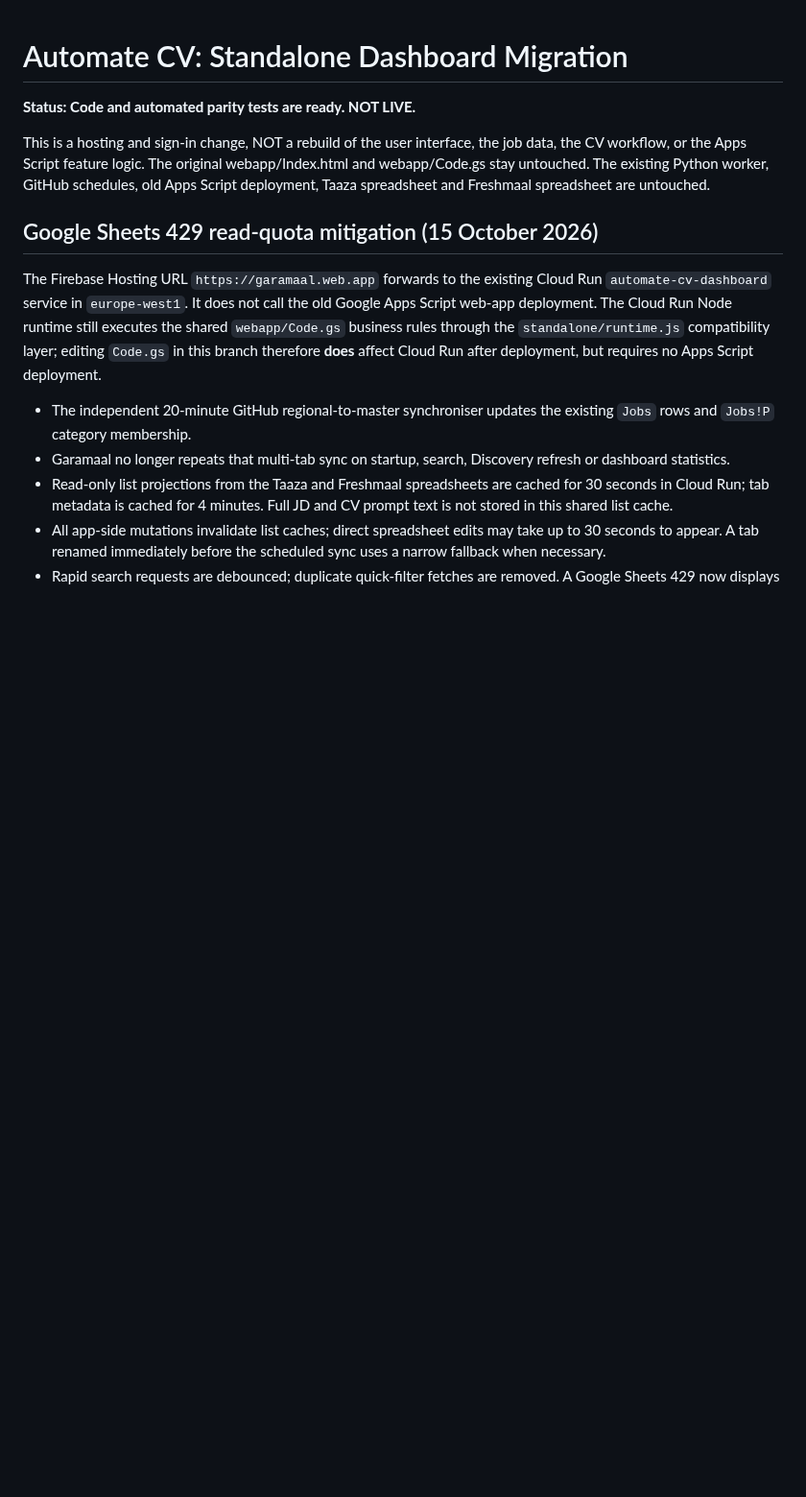
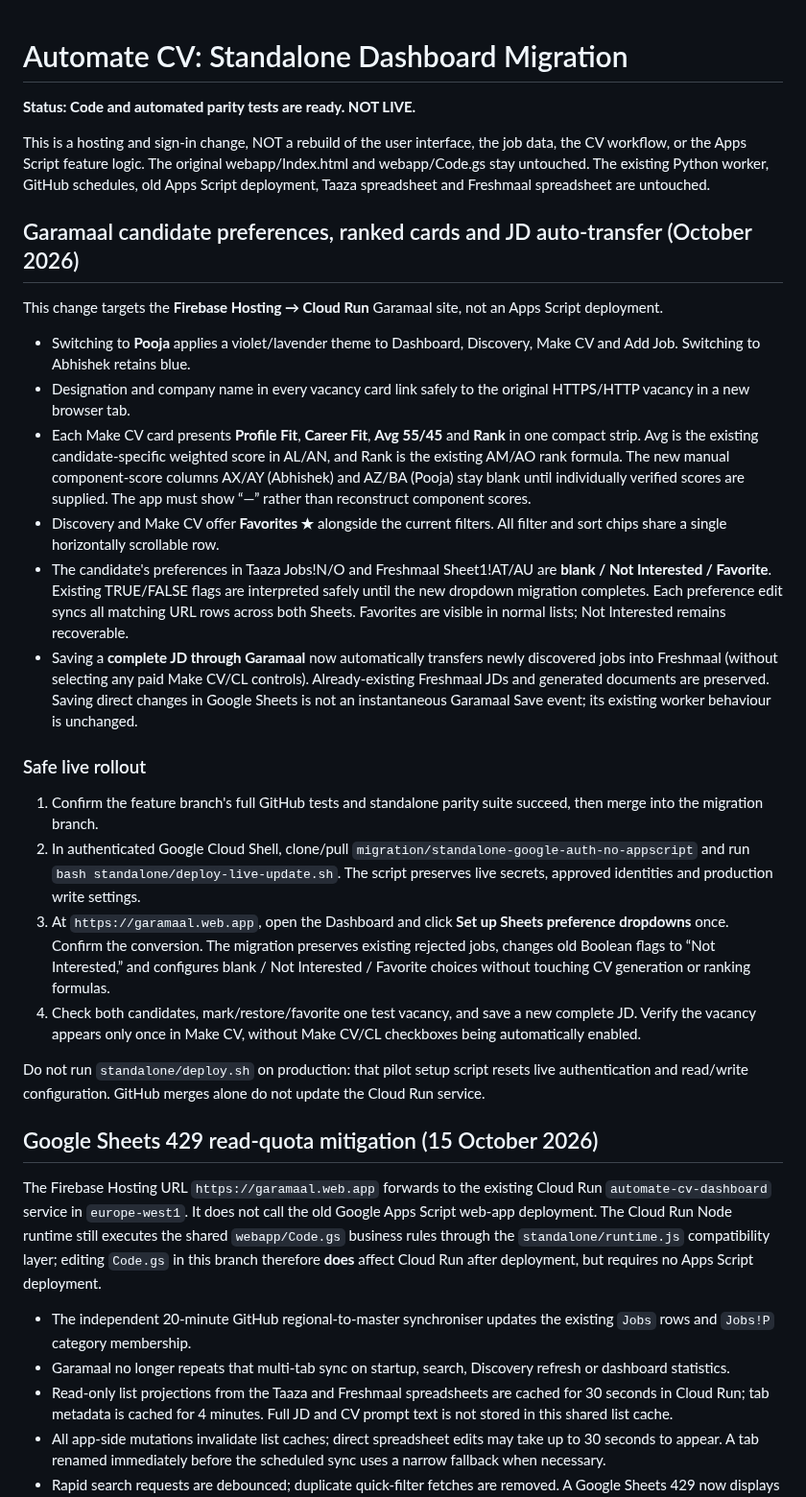
Before and after one commit to abhisheknair607-ux/automate_cv, a Markdown page: standalone/README.md, the part around the change. Shown at 96% size. GitHub-like rendering; blank space fills up the shorter version.

Commit message:
Document safe rollout of Garamaal Favorites, violet theme and JD auto-transfer

```diff
--- a/standalone/README.md
+++ b/standalone/README.md
@@ -7,6 +7,56 @@ the job data, the CV workflow, or the Apps Script feature logic.
 The original webapp/Index.html and webapp/Code.gs stay untouched.
 The existing Python worker, GitHub schedules, old Apps Script deployment,
 Taaza spreadsheet and Freshmaal spreadsheet are untouched.
+
+## Garamaal candidate preferences, ranked cards and JD auto-transfer (October 2026)
+
+This change targets the **Firebase Hosting → Cloud Run** Garamaal site,
+not an Apps Script deployment.
+
+- Switching to **Pooja** applies a violet/lavender theme to Dashboard,
+  Discovery, Make CV and Add Job. Switching to Abhishek retains blue.
+- Designation and company name in every vacancy card link safely to the
+  original HTTPS/HTTP vacancy in a new browser tab.
+- Each Make CV card presents **Profile Fit**, **Career Fit**, **Avg 55/45**
+  and **Rank** in one compact strip. Avg is the existing candidate-specific
+  weighted score in AL/AN, and Rank is the existing AM/AO rank formula.
+  The new manual component-score columns AX/AY (Abhishek) and AZ/BA
+  (Pooja) stay blank until individually verified scores are supplied.
+  The app must show “—” rather than reconstruct component scores.
+- Discovery and Make CV offer **Favorites ★** alongside the current filters.
+  All filter and sort chips share a single horizontally scrollable row.
+- The candidate's preferences in Taaza Jobs!N/O and Freshmaal Sheet1!AT/AU
+  are **blank / Not Interested / Favorite**. Existing TRUE/FALSE flags
+  are interpreted safely until the new dropdown migration completes.
+  Each preference edit syncs all matching URL rows across both Sheets.
+  Favorites are visible in normal lists; Not Interested remains recoverable.
+- Saving a **complete JD through Garamaal** now automatically transfers
+  newly discovered jobs into Freshmaal (without selecting any paid
+  Make CV/CL controls). Already-existing Freshmaal JDs and generated
+  documents are preserved. Saving direct changes in Google Sheets is not
+  an instantaneous Garamaal Save event; its existing worker behaviour is
+  unchanged.
+
+### Safe live rollout
+
+1. Confirm the feature branch's full GitHub tests and standalone parity
+   suite succeed, then merge into the migration branch.
+2. In authenticated Google Cloud Shell, clone/pull
+   `migration/standalone-google-auth-no-appscript` and run
+   `bash standalone/deploy-live-update.sh`. The script preserves live
+   secrets, approved identities and production write settings.
+3. At `https://garamaal.web.app`, open the Dashboard and click
+   **Set up Sheets preference dropdowns** once. Confirm the conversion.
+   The migration preserves existing rejected jobs, changes old Boolean
+   flags to “Not Interested,” and configures blank / Not Interested /
+   Favorite choices without touching CV generation or ranking formulas.
+4. Check both candidates, mark/restore/favorite one test vacancy, and
+   save a new complete JD. Verify the vacancy appears only once in
+   Make CV, without Make CV/CL checkboxes being automatically enabled.
+
+Do not run `standalone/deploy.sh` on production: that pilot setup script
+resets live authentication and read/write configuration. GitHub merges
+alone do not update the Cloud Run service.
 
 ## Google Sheets 429 read-quota mitigation (15 October 2026)
 
```
